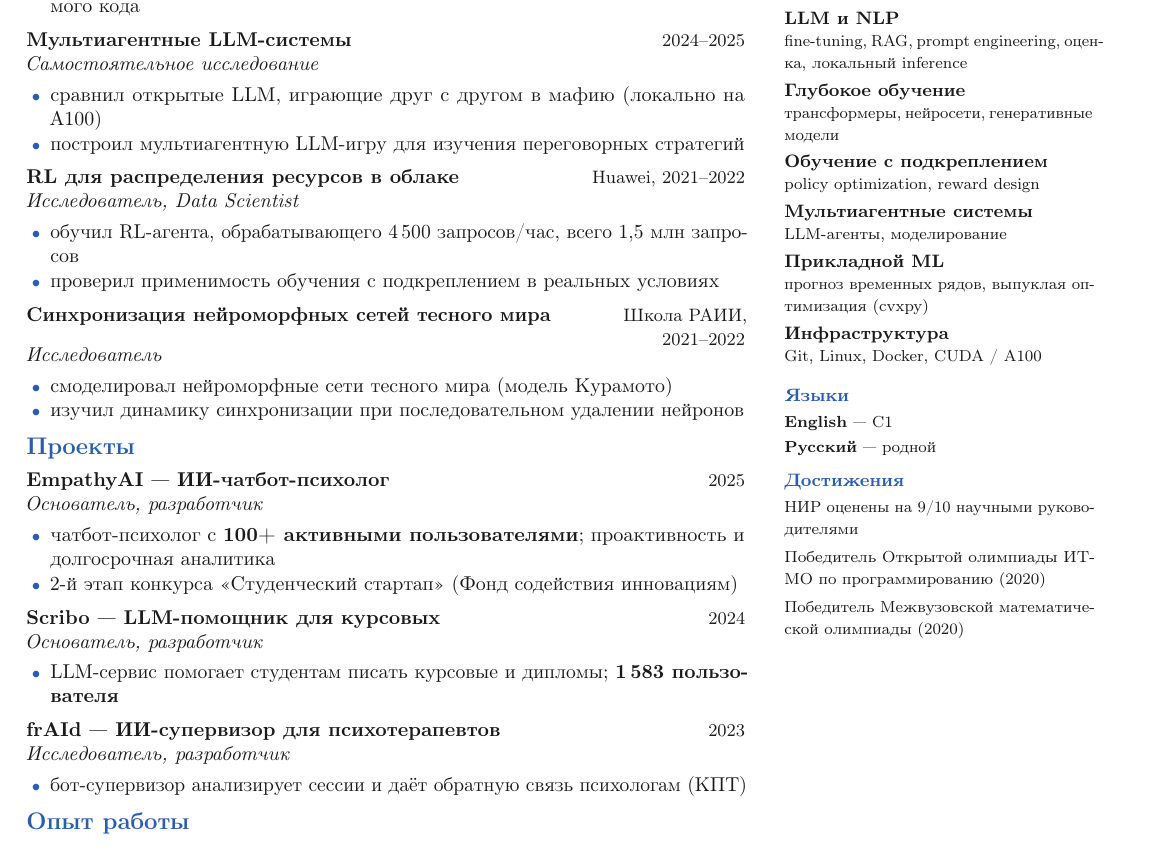
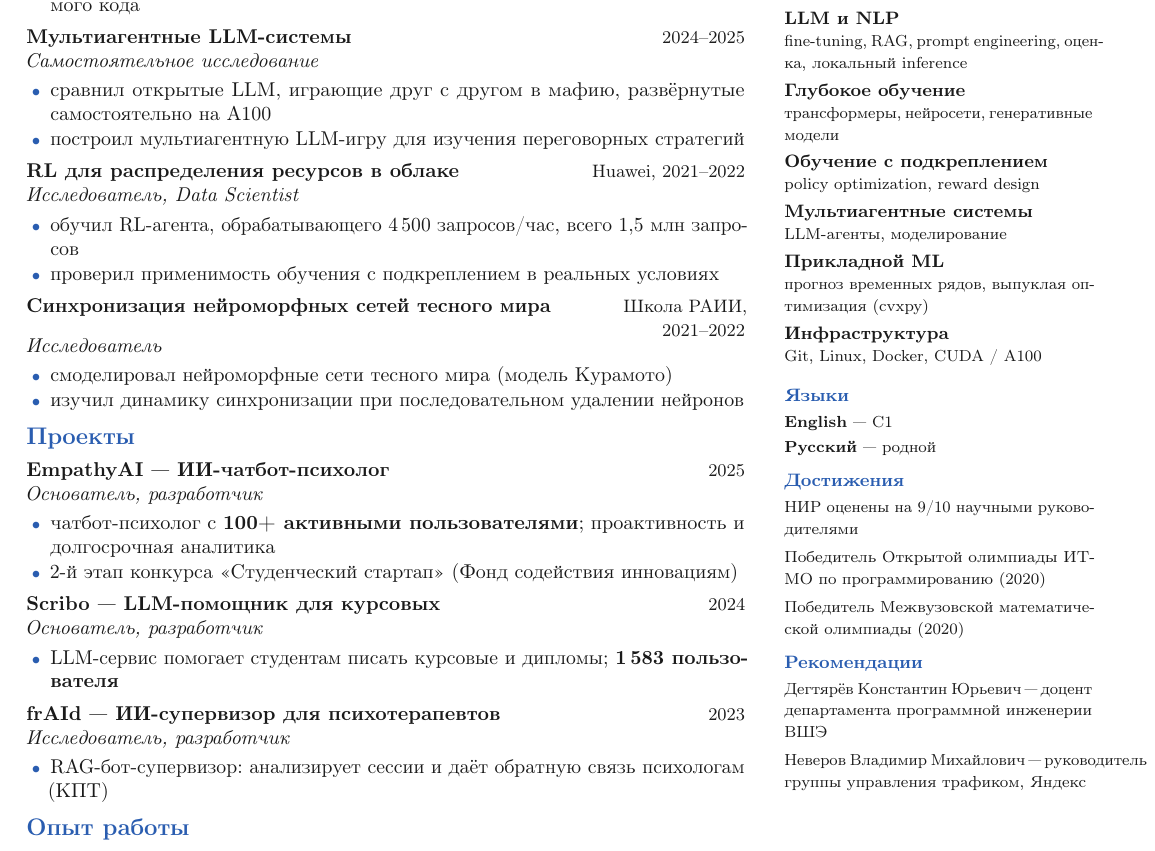
Before and after one commit to NikPeg/nikpeg.github.io, a LaTeX CV (cv-src/CV_AI_Rus.tex): part of the page, cut so that both start at the same text. Compiled offline with pdfLaTeX.

Commit message:
Refine AI CV: references, project links, wording
- add References section (Degtiarev with HSE link, Neverov)
- link frAId to AI_Supervisor repo and label it RAG-based
- clarify Mafia LLM benchmark was self-hosted on an A100 (not a service)
- Student Startup grant now under EmpathyAI

Co-Authored-By: Claude Opus 4.8 <noreply@anthropic.com>

```diff
--- a/cv-src/CV_AI_Rus.tex
+++ b/cv-src/CV_AI_Rus.tex
@@ -80,7 +80,7 @@
 
 \entry{\plink{https://github.com/NikPeg/multiagent_llm_strategy}{Мультиагентные LLM-системы}}{2024--2025}{Самостоятельное исследование}
 \begin{tight}
-  \item сравнил открытые LLM, играющие друг с другом в \plink{https://github.com/NikPeg/llm-graph-mafia-game}{мафию} (локально на A100)
+  \item сравнил открытые LLM, играющие друг с другом в \plink{https://github.com/NikPeg/llm-graph-mafia-game}{мафию}, развёрнутые самостоятельно на A100
   \item построил мультиагентную LLM-игру для изучения переговорных стратегий
 \end{tight}
 
@@ -109,9 +109,9 @@
   \item LLM-сервис помогает студентам писать курсовые и дипломы; \textbf{1\,583 пользователя}
 \end{tight}
 
-\entry{frAId --- ИИ-супервизор для психотерапевтов}{2023}{Исследователь, разработчик}
+\entry{\plink{https://github.com/NikPeg/AI_Supervisor}{frAId} --- ИИ-супервизор для психотерапевтов}{2023}{Исследователь, разработчик}
 \begin{tight}
-  \item бот-супервизор анализирует сессии и даёт обратную связь психологам (КПТ)
+  \item RAG-бот-супервизор: анализирует сессии и даёт обратную связь психологам (КПТ)
 \end{tight}
 
 \section{Опыт работы}
@@ -166,5 +166,11 @@ LLM-агенты и мультиагентные системы\\[3pt]
 Победитель Межвузовской математической олимпиады (2020)
 }
 
+\sidehead{Рекомендации}
+{\footnotesize
+\plink{https://www.hse.ru/staff/kdegtiarev/}{Дегтярёв Константин Юрьевич}\,---\,доцент департамента программной инженерии ВШЭ\\[3pt]
+Неверов Владимир Михайлович\,---\,руководитель группы управления трафиком, Яндекс
+}
+
 \end{paracol}
 \end{document}
```
Also changed, not shown: cv-src/CV_AI_Eng.tex (+9 -3 lines), docs/AI_CV.pdf, docs/AI_CV_Rus.pdf.
